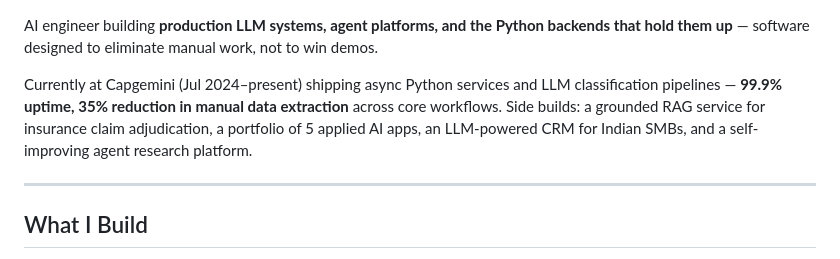
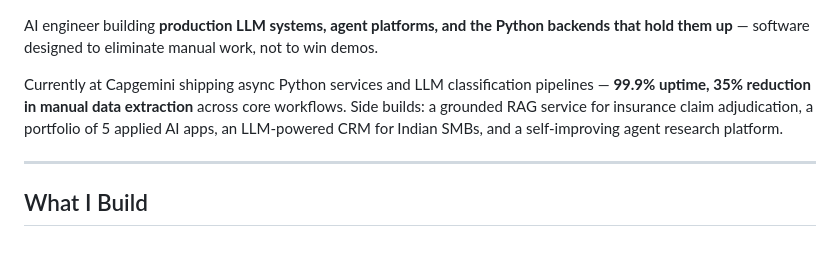
Before and after one commit to AdiVamsi/AdiVamsi, a Markdown page: README.md, the part around the change. GitHub-like rendering.

Commit message:
Refine current position description in README
Removed the extraneous date range from the current position description.

```diff
--- a/README.md
+++ b/README.md
@@ -10,7 +10,7 @@
 
 AI engineer building **production LLM systems, agent platforms, and the Python backends that hold them up** — software designed to eliminate manual work, not to win demos.
 
-Currently at Capgemini (Jul 2024–present) shipping async Python services and LLM classification pipelines — **99.9% uptime, 35% reduction in manual data extraction** across core workflows. Side builds: a grounded RAG service for insurance claim adjudication, a portfolio of 5 applied AI apps, an LLM-powered CRM for Indian SMBs, and a self-improving agent research platform.
+Currently at Capgemini  shipping async Python services and LLM classification pipelines — **99.9% uptime, 35% reduction in manual data extraction** across core workflows. Side builds: a grounded RAG service for insurance claim adjudication, a portfolio of 5 applied AI apps, an LLM-powered CRM for Indian SMBs, and a self-improving agent research platform.
 
 ---
 
```
